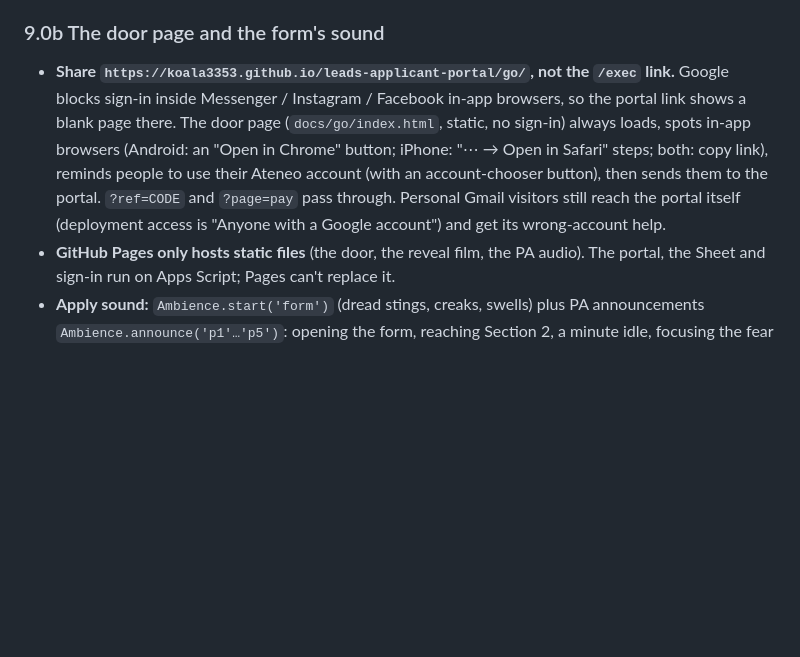
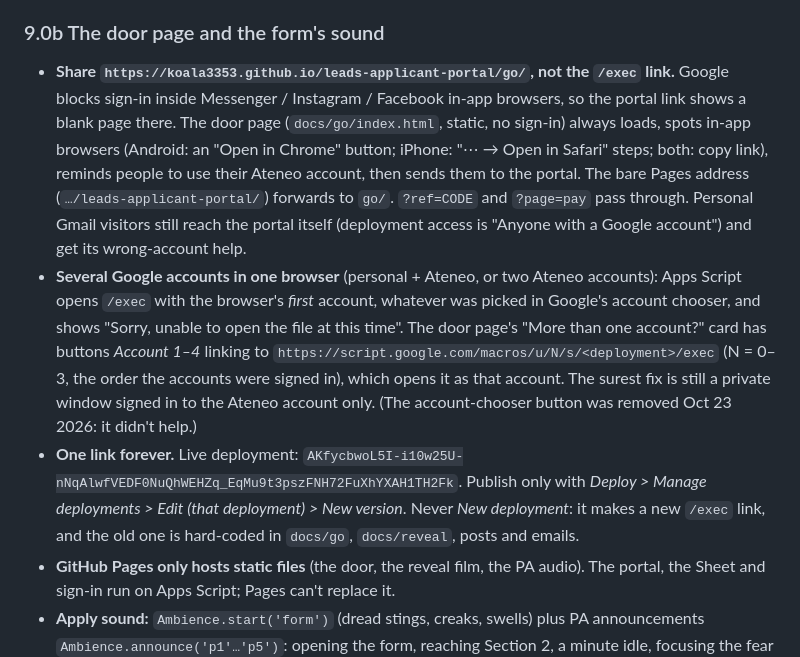
Before and after one commit to Koala3353/leads-applicant-portal, a Markdown page: CONTEXT.md, the part around the change. Drawn GitHub-style; blank space fills up the shorter version.

Commit message:
CONTEXT: multi-account door buttons, one deployment link
Co-Authored-By: Claude Opus 5.5 <noreply@anthropic.com>

```diff
--- a/CONTEXT.md
+++ b/CONTEXT.md
@@ -671,7 +671,9 @@ apply_submit(form) → { ok:false, errors } | { ok:true, id }
 - **Privacy:** the page never says anyone's result by itself (opened directly, the stamp reads REVIEWED). The hub sends the ID, nickname and stamp by `postMessage` to the film's origin only; nothing personal goes in its URL.
 
 ### 9.0b The door page and the form's sound
-- **Share `https://koala3353.github.io/leads-applicant-portal/go/`, not the `/exec` link.** Google blocks sign-in inside Messenger / Instagram / Facebook in-app browsers, so the portal link shows a blank page there. The door page (`docs/go/index.html`, static, no sign-in) always loads, spots in-app browsers (Android: an "Open in Chrome" button; iPhone: "⋯ → Open in Safari" steps; both: copy link), reminds people to use their Ateneo account (with an account-chooser button), then sends them to the portal. `?ref=CODE` and `?page=pay` pass through. Personal Gmail visitors still reach the portal itself (deployment access is "Anyone with a Google account") and get its wrong-account help.
+- **Share `https://koala3353.github.io/leads-applicant-portal/go/`, not the `/exec` link.** Google blocks sign-in inside Messenger / Instagram / Facebook in-app browsers, so the portal link shows a blank page there. The door page (`docs/go/index.html`, static, no sign-in) always loads, spots in-app browsers (Android: an "Open in Chrome" button; iPhone: "⋯ → Open in Safari" steps; both: copy link), reminds people to use their Ateneo account, then sends them to the portal. The bare Pages address (`…/leads-applicant-portal/`) forwards to `go/`. `?ref=CODE` and `?page=pay` pass through. Personal Gmail visitors still reach the portal itself (deployment access is "Anyone with a Google account") and get its wrong-account help.
+- **Several Google accounts in one browser** (personal + Ateneo, or two Ateneo accounts): Apps Script opens `/exec` with the browser's *first* account, whatever was picked in Google's account chooser, and shows "Sorry, unable to open the file at this time". The door page's "More than one account?" card has buttons *Account 1–4* linking to `https://script.google.com/macros/u/N/s/<deployment>/exec` (N = 0–3, the order the accounts were signed in), which opens it as that account. The surest fix is still a private window signed in to the Ateneo account only. (The account-chooser button was removed Oct 23 2026: it didn't help.)
+- **One link forever.** Live deployment: `AKfycbwoL5I-i10w25U-nNqAlwfVEDF0NuQhWEHZq_EqMu9t3pszFNH72FuXhYXAH1TH2Fk`. Publish only with *Deploy > Manage deployments > Edit (that deployment) > New version*. Never *New deployment*: it makes a new `/exec` link, and the old one is hard-coded in `docs/go`, `docs/reveal`, posts and emails.
 - **GitHub Pages only hosts static files** (the door, the reveal film, the PA audio). The portal, the Sheet and sign-in run on Apps Script; Pages can't replace it.
 - **Apply sound:** `Ambience.start('form')` (dread stings, creaks, swells) plus PA announcements `Ambience.announce('p1'…'p5')`: opening the form, reaching Section 2, a minute idle, focusing the fear essay, the form reaching 100%. Each plays once, after a chime, while sound is on (the Sound chip; same `leads-sound` setting as the hub). The audio is `docs/pa/*.mp3` from GitHub Pages, script in `docs/pa/lines.json`, rebuilt by `docs/pa/make.sh Xb7hH8MSUJpSbSDYk0k2` (ElevenLabs, Alice). New key: `~/.claude/skills/motion-reel/scripts/set-key.sh`.
 
```
